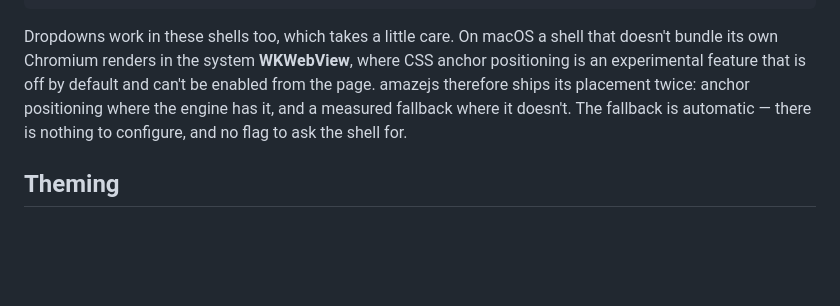
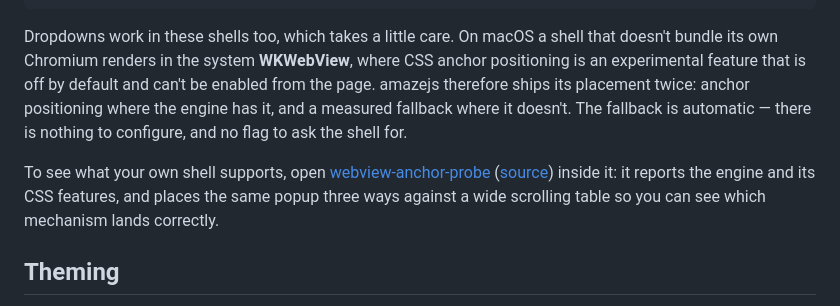
Before and after one commit to amazebb/amazejs, a Markdown page: README.md, the part around the change. Drawn GitHub-style; blank space fills up the shorter version.

Commit message:
docs: link the webview anchor probe
- point at amazebb/webview-anchor-probe from the desktop shells section

Co-Authored-By: Claude Opus 5 <noreply@anthropic.com>
Claude-Session: https://claude.ai/code/session_01CkYLvm2i1J7jPViKNZzyXq

```diff
--- a/README.md
+++ b/README.md
@@ -253,6 +253,12 @@ the page. amazejs therefore ships its placement twice: anchor positioning where
 engine has it, and a measured fallback where it doesn't. The fallback is automatic —
 there is nothing to configure, and no flag to ask the shell for.
 
+To see what your own shell supports, open
+[webview-anchor-probe](https://amazebb.github.io/webview-anchor-probe/)
+([source](https://github.com/amazebb/webview-anchor-probe)) inside it: it reports the
+engine and its CSS features, and places the same popup three ways against a wide
+scrolling table so you can see which mechanism lands correctly.
+
 ## Theming
 
 A complete light/dark default theme is built in — no CSS required. The defaults have zero specificity, so anything you define on `:root` wins automatically. Override only what you want to change:
```
